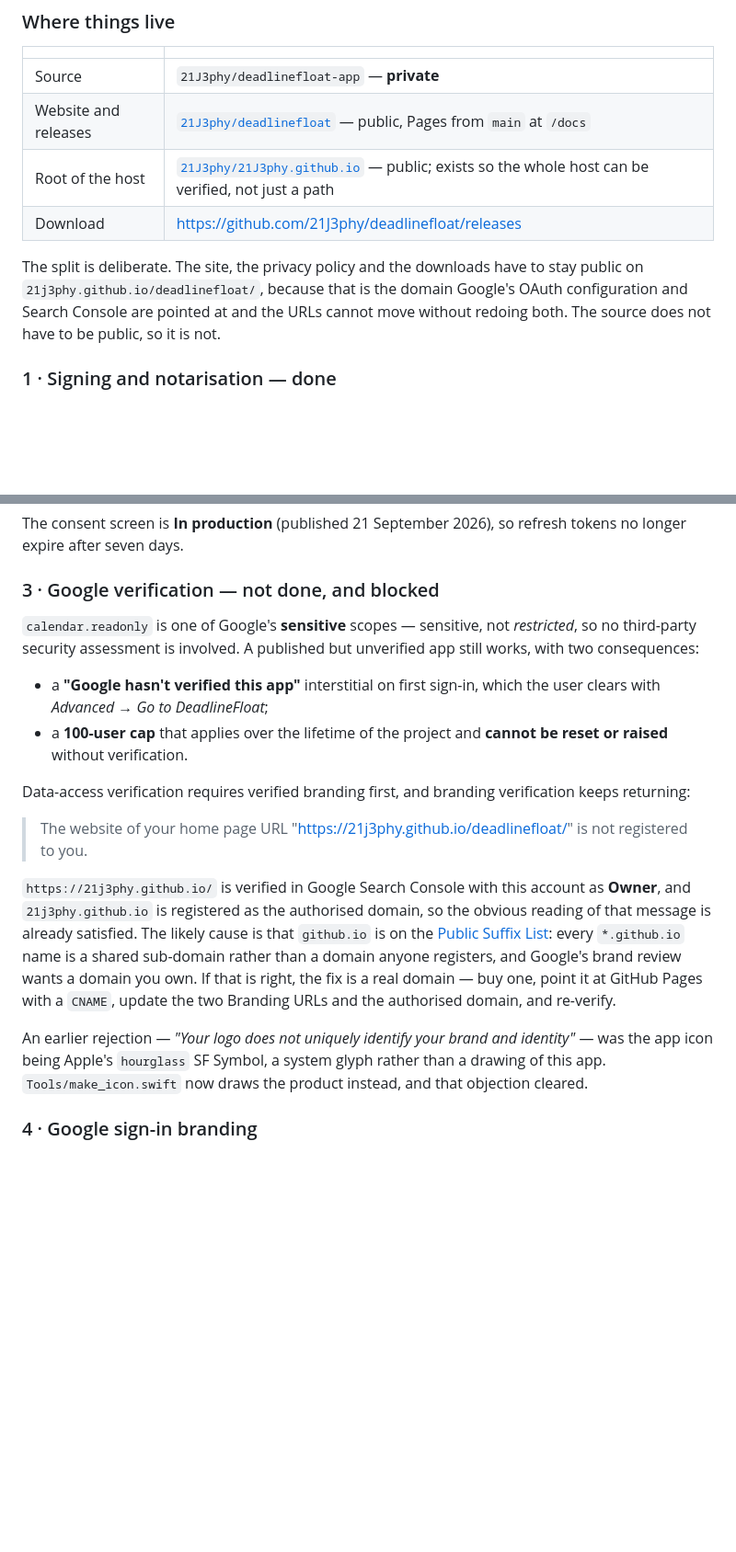
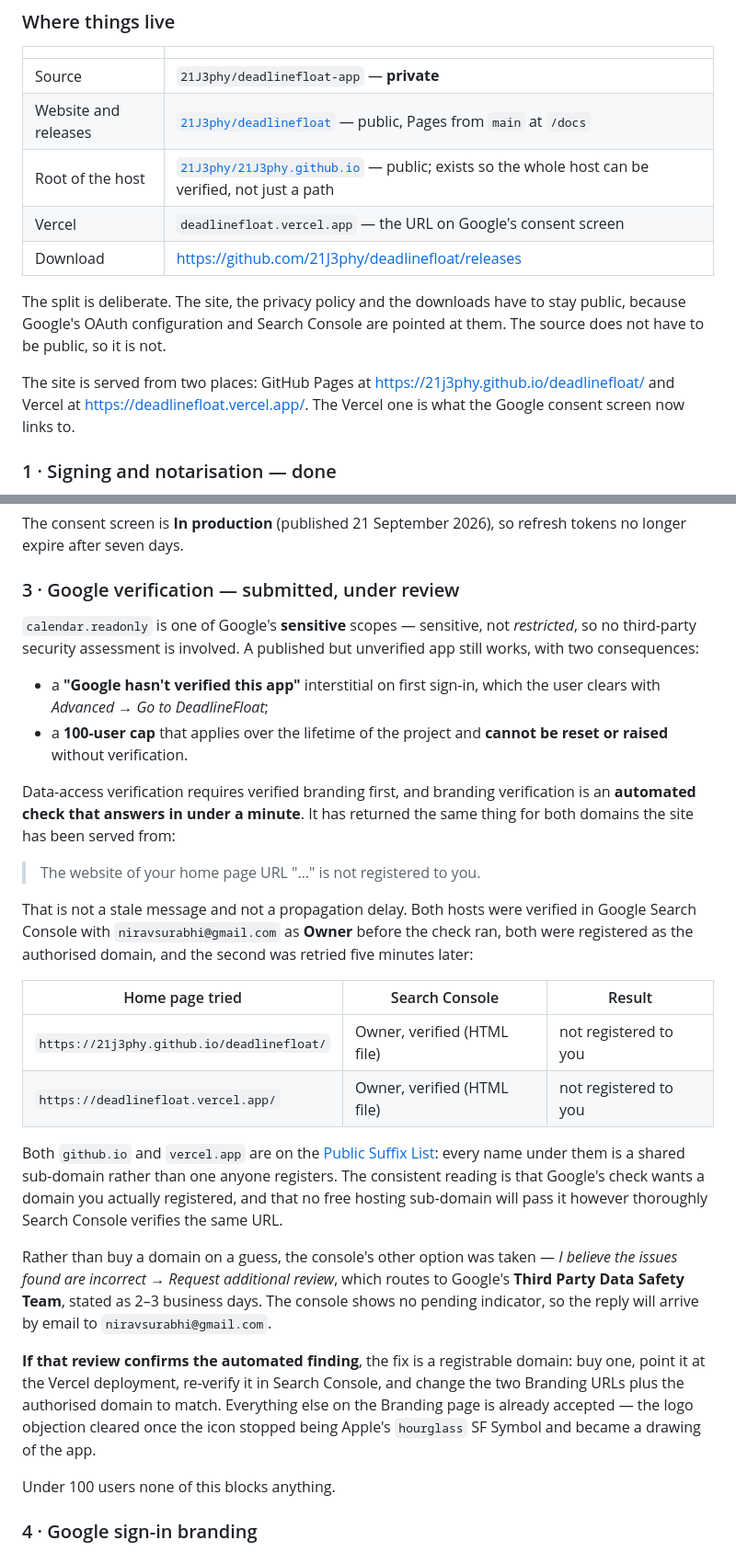
Before and after one commit to 21J3phy/deadlinefloat-app, a Markdown page: README.md, 2 parts joined by grey strips. Shown at 92% size. Drawn GitHub-style; blank space fills up the shorter version.

Commit message:
Google now points at the Vercel domain; verification is with a human
Branding's home page, privacy policy link and authorised domain are now
deadlinefloat.vercel.app, which is verified in Search Console with this account
as Owner.

The automated branding check refuses it with the same sentence it used for the
Pages URL — "not registered to you" — five minutes after the Search Console
property was confirmed, and again on a retry. Both github.io and vercel.app are
Public Suffix List hosts, so the consistent reading is that the check wants a
domain someone actually registered and no free hosting sub-domain will pass it.

Rather than buy a domain on that guess, the console's other route was taken:
"I believe the issues found are incorrect → Request additional review", which
goes to Google's Third Party Data Safety Team, stated as 2-3 business days. The
console surfaces no pending state, so the answer comes by email.

```diff
--- a/README.md
+++ b/README.md
@@ -361,13 +361,17 @@ Mac.
 | Source | `21J3phy/deadlinefloat-app` — **private** |
 | Website and releases | [`21J3phy/deadlinefloat`](https://github.com/21J3phy/deadlinefloat) — public, Pages from `main` at `/docs` |
 | Root of the host | [`21J3phy/21J3phy.github.io`](https://github.com/21J3phy/21J3phy.github.io) — public; exists so the whole host can be verified, not just a path |
+| Vercel | `deadlinefloat.vercel.app` — the URL on Google's consent screen |
 | Download | <https://github.com/21J3phy/deadlinefloat/releases> |
 
 The split is deliberate. The site, the privacy policy and the downloads have to
-stay public on `21j3phy.github.io/deadlinefloat/`, because that is the domain
-Google's OAuth configuration and Search Console are pointed at and the URLs
-cannot move without redoing both. The source does not have to be public, so it
-is not.
+stay public, because Google's OAuth configuration and Search Console are
+pointed at them. The source does not have to be public, so it is not.
+
+The site is served from two places: GitHub Pages at
+<https://21j3phy.github.io/deadlinefloat/> and Vercel at
+<https://deadlinefloat.vercel.app/>. The Vercel one is what the Google consent
+screen now links to.
 
 ### 1 · Signing and notarisation — done
 
@@ -396,7 +400,7 @@ source=Notarized Developer ID
 The consent screen is **In production** (published 21 September 2026), so refresh
 tokens no longer expire after seven days.
 
-### 3 · Google verification — not done, and blocked
+### 3 · Google verification — submitted, under review
 
 `calendar.readonly` is one of Google's **sensitive** scopes — sensitive, not
 *restricted*, so no third-party security assessment is involved. A published but
@@ -408,25 +412,41 @@ unverified app still works, with two consequences:
   **cannot be reset or raised** without verification.
 
 Data-access verification requires verified branding first, and branding
-verification keeps returning:
+verification is an **automated check that answers in under a minute**. It has
+returned the same thing for both domains the site has been served from:
 
-> The website of your home page URL "https://21j3phy.github.io/deadlinefloat/"
-> is not registered to you.
+> The website of your home page URL "…" is not registered to you.
 
-`https://21j3phy.github.io/` is verified in Google Search Console with this
-account as **Owner**, and `21j3phy.github.io` is registered as the authorised
-domain, so the obvious reading of that message is already satisfied. The likely
-cause is that `github.io` is on the [Public Suffix
-List](https://publicsuffix.org): every `*.github.io` name is a shared
-sub-domain rather than a domain anyone registers, and Google's brand review
-wants a domain you own. If that is right, the fix is a real domain — buy one,
-point it at GitHub Pages with a `CNAME`, update the two Branding URLs and the
-authorised domain, and re-verify.
+That is not a stale message and not a propagation delay. Both hosts were
+verified in Google Search Console with `niravsurabhi@gmail.com` as **Owner**
+before the check ran, both were registered as the authorised domain, and the
+second was retried five minutes later:
 
-An earlier rejection — *"Your logo does not uniquely identify your brand and
-identity"* — was the app icon being Apple's `hourglass` SF Symbol, a system
-glyph rather than a drawing of this app. `Tools/make_icon.swift` now draws the
-product instead, and that objection cleared.
+| Home page tried | Search Console | Result |
+|---|---|---|
+| `https://21j3phy.github.io/deadlinefloat/` | Owner, verified (HTML file) | not registered to you |
+| `https://deadlinefloat.vercel.app/` | Owner, verified (HTML file) | not registered to you |
+
+Both `github.io` and `vercel.app` are on the [Public Suffix
+List](https://publicsuffix.org): every name under them is a shared sub-domain
+rather than one anyone registers. The consistent reading is that Google's check
+wants a domain you actually registered, and that no free hosting sub-domain will
+pass it however thoroughly Search Console verifies the same URL.
+
+Rather than buy a domain on a guess, the console's other option was taken —
+*I believe the issues found are incorrect → Request additional review*, which
+routes to Google's **Third Party Data Safety Team**, stated as 2–3 business
+days. The console shows no pending indicator, so the reply will arrive by email
+to `niravsurabhi@gmail.com`.
+
+**If that review confirms the automated finding**, the fix is a registrable
+domain: buy one, point it at the Vercel deployment, re-verify it in Search
+Console, and change the two Branding URLs plus the authorised domain to match.
+Everything else on the Branding page is already accepted — the logo objection
+cleared once the icon stopped being Apple's `hourglass` SF Symbol and became a
+drawing of the app.
+
+Under 100 users none of this blocks anything.
 
 ### 4 · Google sign-in branding
 
```
Also changed, not shown: other parts of README.md (+1 -1 lines), Documentation/PUBLISH_PROMPT.md (+6 -3 lines).
